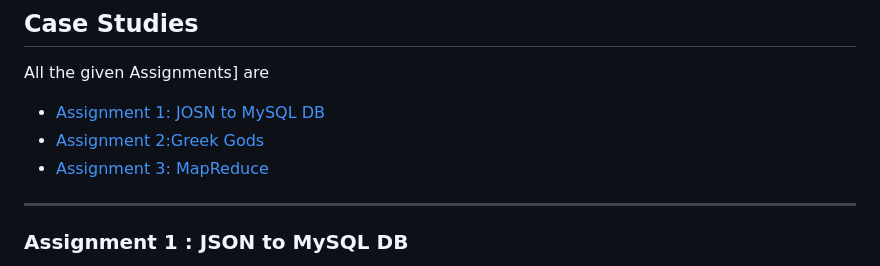
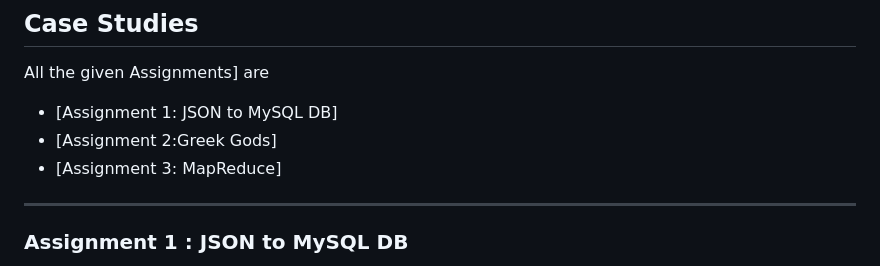
Before and after one commit to Divyanshpatel18/Track-Assignments-and-Learnings, a Markdown page: README.md, the part around the change. Drawn GitHub-style.

```diff
--- a/README.md
+++ b/README.md
@@ -49,9 +49,9 @@ This repository contains various projects, assignments, and scripts related to m
 ## Case Studies
 
   All the given Assignments] are
-- [Assignment 1: JOSN to MySQL DB](#assignment-1--greek-gods)
-- [Assignment 2:Greek Gods](#assignment-2)
-- [Assignment 3: MapReduce](#assignment-3--mapreduce)
+- [Assignment 1: JSON to MySQL DB]
+- [Assignment 2:Greek Gods]
+- [Assignment 3: MapReduce]
 
 ---
 
```
